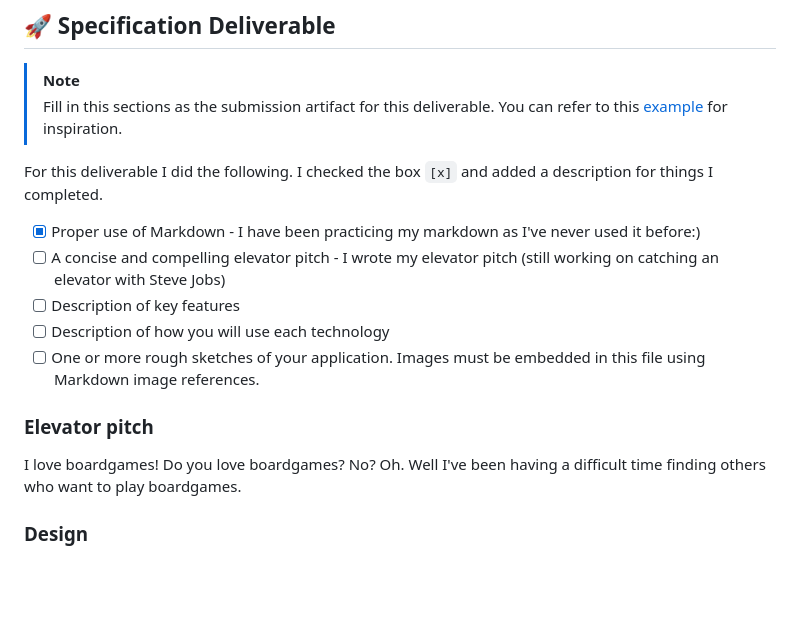
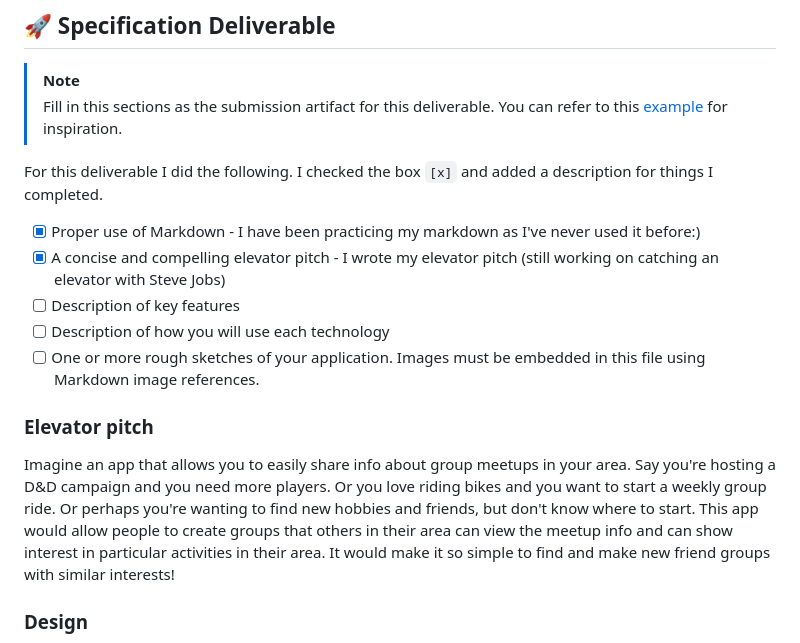
Before and after one commit to TheJrock/startup, a Markdown page: README.md, the part around the change. GitHub-like rendering; blank space fills up the shorter version.

Commit message:
Update Elevator pitch

```diff
--- a/README.md
+++ b/README.md
@@ -19,14 +19,16 @@ This web app will make it easy for users to not only organize group meetups, but
 For this deliverable I did the following. I checked the box `[x]` and added a description for things I completed.
 
 - [x] Proper use of Markdown - I have been practicing my markdown as I've never used it before:)
-- [ ] A concise and compelling elevator pitch - I wrote my elevator pitch (still working on catching an elevator with Steve Jobs)
+- [x] A concise and compelling elevator pitch - I wrote my elevator pitch (still working on catching an elevator with Steve Jobs)
 - [ ] Description of key features
 - [ ] Description of how you will use each technology
 - [ ] One or more rough sketches of your application. Images must be embedded in this file using Markdown image references.
 
 ### Elevator pitch
 
-I love boardgames! Do you love boardgames? No? Oh. Well I've been having a difficult time finding others who want to play boardgames.
+<!-- I love boardgames! Do you love boardgames? No? Oh. Well I've been having a difficult time finding others who want to play boardgames. Has this ever happened to you? You have an interest and you want to share this interest with someone else, but you struggle to find people with those same interests! I just wish there was an app where one could publish a meetup for a particular activity, and others in their area can see this event and meetup to find other people with this interest! It would be so simple to share information about a group bike ride, or an open board game night.  -->
+
+Imagine an app that allows you to easily share info about group meetups in your area. Say you're hosting a D&D campaign and you need more players. Or you love riding bikes and you want to start a weekly group ride. Or perhaps you're wanting to find new hobbies and friends, but don't know where to start. This app would allow people to create groups that others in their area can view the meetup info and can show interest in particular activities in their area. It would make it so simple to find and make new friend groups with similar interests!
 
 ### Design
 
```
